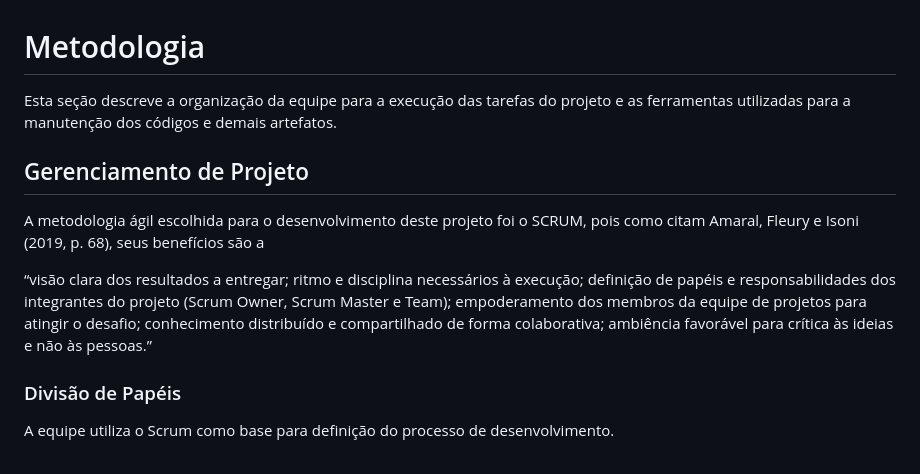
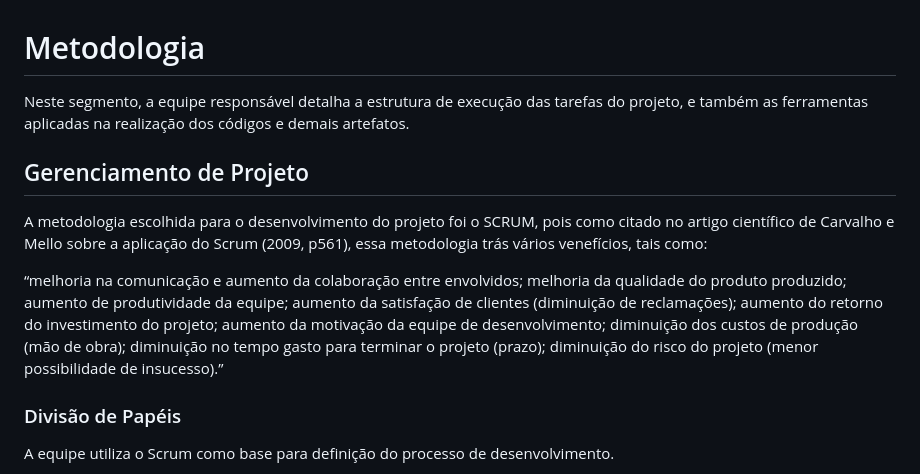
Before and after one commit to ICEI-PUC-Minas-PMV-ADS/pmv-ads-2023-2-e1-proj-web-t4-grupo-5-1, a Markdown page: documentos/03-Metodologia.md, the part around the change. GitHub-like rendering.

```diff
--- a/documentos/03-Metodologia.md
+++ b/documentos/03-Metodologia.md
@@ -1,13 +1,13 @@
 
 # Metodologia
 
-Esta seção descreve a organização da equipe para a execução das tarefas do projeto e as ferramentas utilizadas para a manutenção dos códigos e demais artefatos.
+Neste segmento, a equipe responsável detalha a estrutura de execução das tarefas do projeto, e também as ferramentas aplicadas na realização dos códigos e demais artefatos.
 
 
 ## Gerenciamento de Projeto
-A metodologia ágil escolhida para o desenvolvimento deste projeto foi o SCRUM, pois como citam Amaral, Fleury e Isoni (2019, p. 68), seus benefícios são a
+A metodologia escolhida para o desenvolvimento do projeto foi o SCRUM, pois como citado no artigo científico de Carvalho e Mello sobre a aplicação do Scrum (2009, p561), essa metodologia trás vários venefícios, tais como:
 
-“visão clara dos resultados a entregar; ritmo e disciplina necessários à execução; definição de papéis e responsabilidades dos integrantes do projeto (Scrum Owner, Scrum Master e Team); empoderamento dos membros da equipe de projetos para atingir o desafio; conhecimento distribuído e compartilhado de forma colaborativa; ambiência favorável para crítica às ideias e não às pessoas.”
+“melhoria na comunicação e aumento da colaboração entre envolvidos; melhoria da qualidade do produto produzido; aumento de produtividade da equipe; aumento da satisfação de clientes (diminuição de reclamações); aumento do retorno do investimento do projeto; aumento da motivação da equipe de desenvolvimento; diminuição dos custos de produção (mão de obra); diminuição no tempo gasto para terminar o projeto (prazo); diminuição do risco do projeto (menor possibilidade de insucesso).”
 
 ### Divisão de Papéis
 
```
